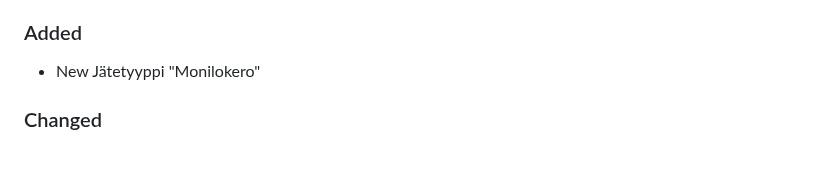
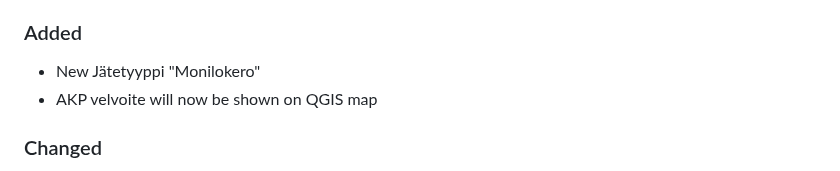
Before and after one commit to punosmobile/jkr-core, a Markdown page: CHANGELOG.md, the part around the change. GitHub-like rendering.

Commit message:
Added AKP mention

```diff
--- a/CHANGELOG.md
+++ b/CHANGELOG.md
@@ -257,6 +257,7 @@ All notable changes to this project will be documented in this file.
 ### Added
 
 - New Jätetyyppi "Monilokero"
+- AKP velvoite will now be shown on QGIS map
 
 ### Changed
 
```
